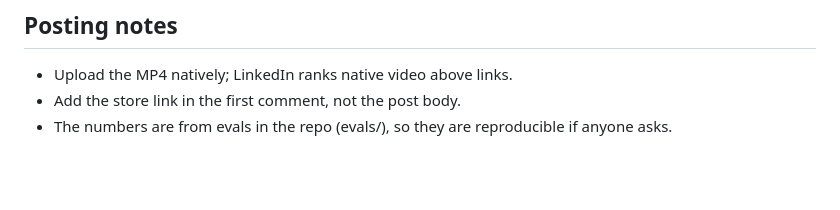
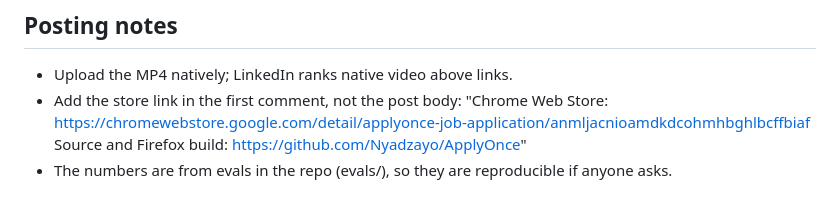
Before and after one commit to Nyadzayo/ApplyOnce, a Markdown page: docs/LINKEDIN-v0.2.md, the part around the change. Rendered like a GitHub page; blank space fills up the shorter version.

Commit message:
docs: add the live Chrome Web Store URL to the listing and post docs
Co-Authored-By: Claude Fable 5.1 <noreply@anthropic.com>
Claude-Session: https://claude.ai/code/session_016ubL1mgJz4M6dCLRaKdCeu

```diff
--- a/docs/LINKEDIN-v0.2.md
+++ b/docs/LINKEDIN-v0.2.md
@@ -46,5 +46,7 @@ A 45-second animation: a title card reading "8 resumes in. 0 words out.", a ques
 ## Posting notes
 
 - Upload the MP4 natively; LinkedIn ranks native video above links.
-- Add the store link in the first comment, not the post body.
+- Add the store link in the first comment, not the post body:
+  "Chrome Web Store: https://chromewebstore.google.com/detail/applyonce-job-application/anmljacnioamdkdcohmhbghlbcffbiaf
+  Source and Firefox build: https://github.com/Nyadzayo/ApplyOnce"
 - The numbers are from evals in the repo (evals/), so they are reproducible if anyone asks.
```
Also changed, not shown: docs/INSTAGRAM-v0.2.md (+4 -0 lines), docs/STORE-LISTING.md (+2 -0 lines).
